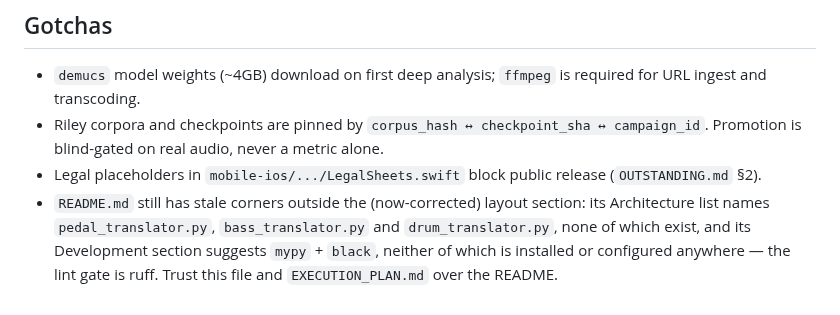
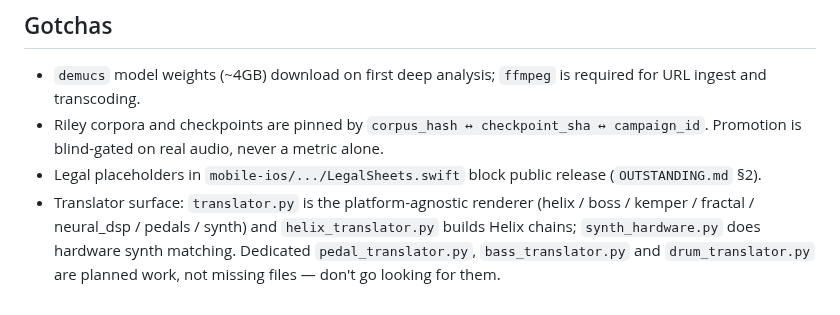
Before and after one commit to harvlad/tone-forge, a Markdown page: CLAUDE.md, the part around the change. Drawn GitHub-style.

```diff
--- a/CLAUDE.md
+++ b/CLAUDE.md
@@ -162,9 +162,9 @@ app imports; keep that ordering if you touch conftest.
   real audio, never a metric alone.
 - Legal placeholders in `mobile-ios/.../LegalSheets.swift` block public
   release (`OUTSTANDING.md` §2).
-- `README.md` still has stale corners outside the (now-corrected) layout
-  section: its Architecture list names `pedal_translator.py`,
-  `bass_translator.py` and `drum_translator.py`, none of which exist, and its
-  Development section suggests `mypy` + `black`, neither of which is installed
-  or configured anywhere — the lint gate is ruff. Trust this file and
-  `EXECUTION_PLAN.md` over the README.
+- Translator surface: `translator.py` is the platform-agnostic renderer
+  (helix / boss / kemper / fractal / neural_dsp / pedals / synth) and
+  `helix_translator.py` builds Helix chains; `synth_hardware.py` does hardware
+  synth matching. Dedicated `pedal_translator.py`, `bass_translator.py` and
+  `drum_translator.py` are planned work, not missing files — don't go looking
+  for them.
```
Also changed, not shown: README.md (+23 -12 lines).
